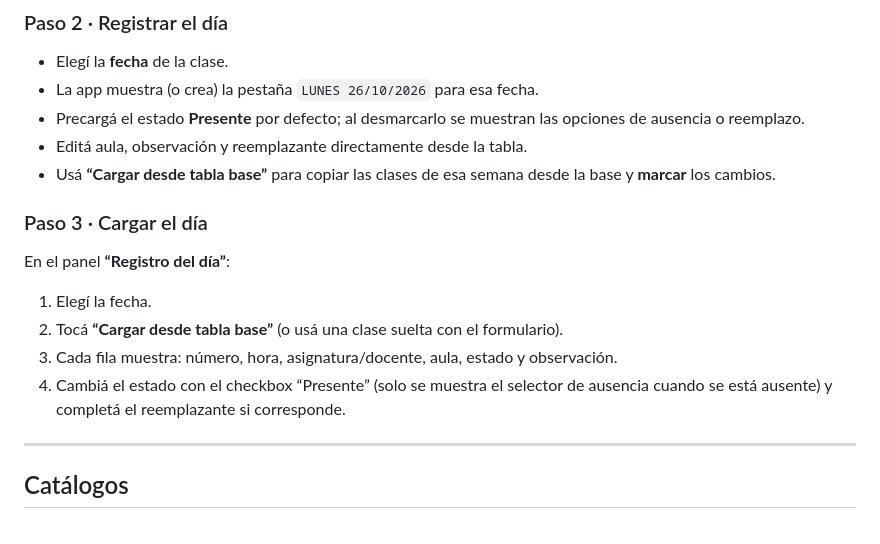
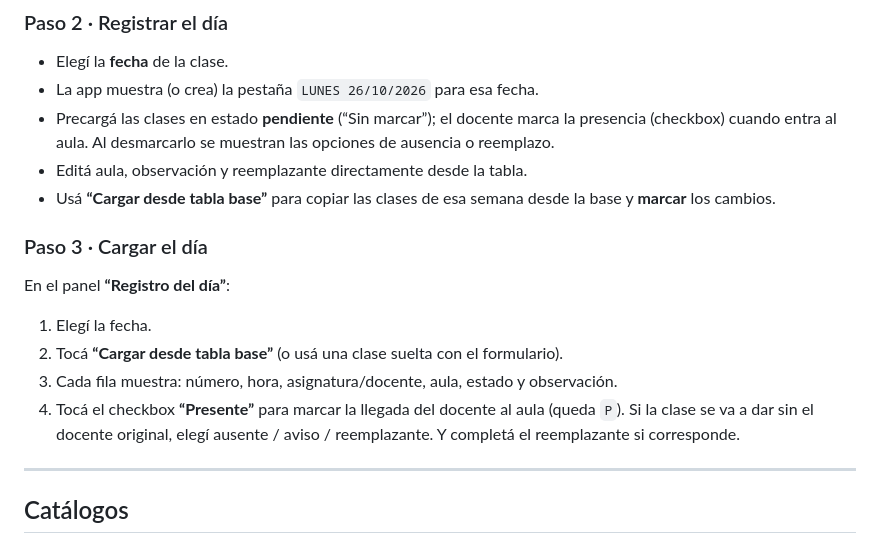
Before and after one commit to Jodaquin/Hackathon--cpf-2026, a Markdown page: README.md, the part around one of its changes. GitHub-like rendering.

```diff
--- a/README.md
+++ b/README.md
@@ -250,7 +286,8 @@ npm start
 
 - Elegí la **fecha** de la clase.
 - La app muestra (o crea) la pestaña `LUNES 26/10/2026` para esa fecha.
-- Precargá el estado **Presente** por defecto; al desmarcarlo se muestran las
+- Precargá las clases en estado **pendiente** (“Sin marcar”); el docente marca la
+  presencia (checkbox) cuando entra al aula. Al desmarcarlo se muestran las
   opciones de ausencia o reemplazo.
 - Editá aula, observación y reemplazante directamente desde la tabla.
 - Usá **“Cargar desde tabla base”** para copiar las clases de esa semana desde la
@@ -264,8 +301,9 @@ En el panel **“Registro del día”**:
 2. Tocá **“Cargar desde tabla base”** (o usá una clase suelta con el formulario).
 3. Cada fila muestra: número, hora, asignatura/docente, aula, estado y
    observación.
-4. Cambiá el estado con el checkbox “Presente” (solo se muestra el selector de
-   ausencia cuando se está ausente) y completá el reemplazante si corresponde.
+4. Tocá el checkbox **“Presente”** para marcar la llegada del docente al aula (queda
+   `P`). Si la clase se va a dar sin el docente original, elegí ausente / aviso /
+   reemplazante. Y completá el reemplazante si corresponde.
 
 ---
 
```
Also changed, not shown: other parts of README.md (+41 -5 lines).
